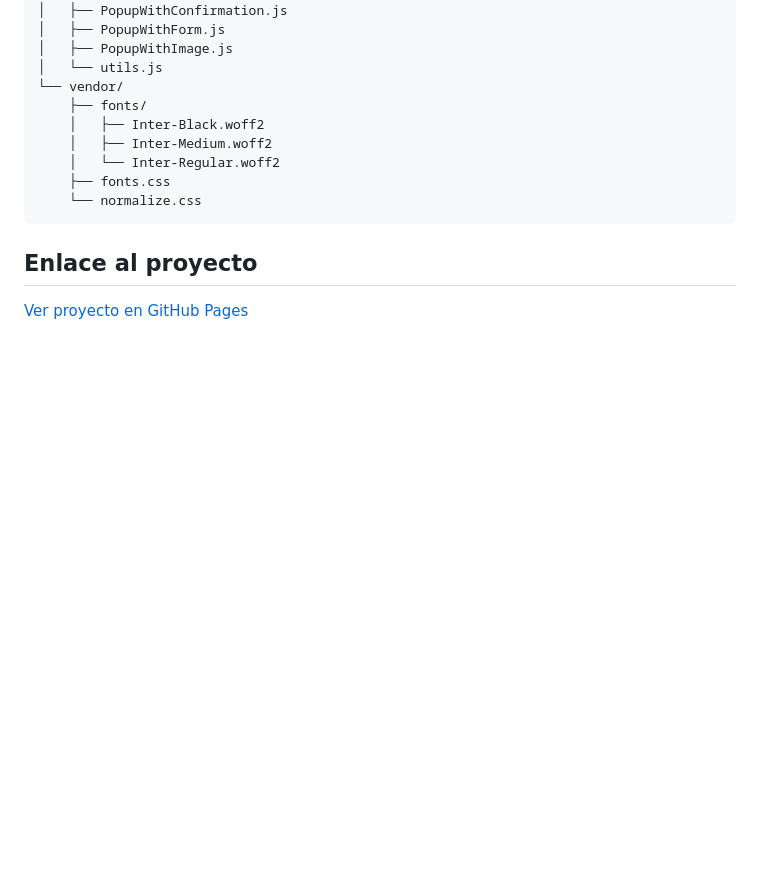
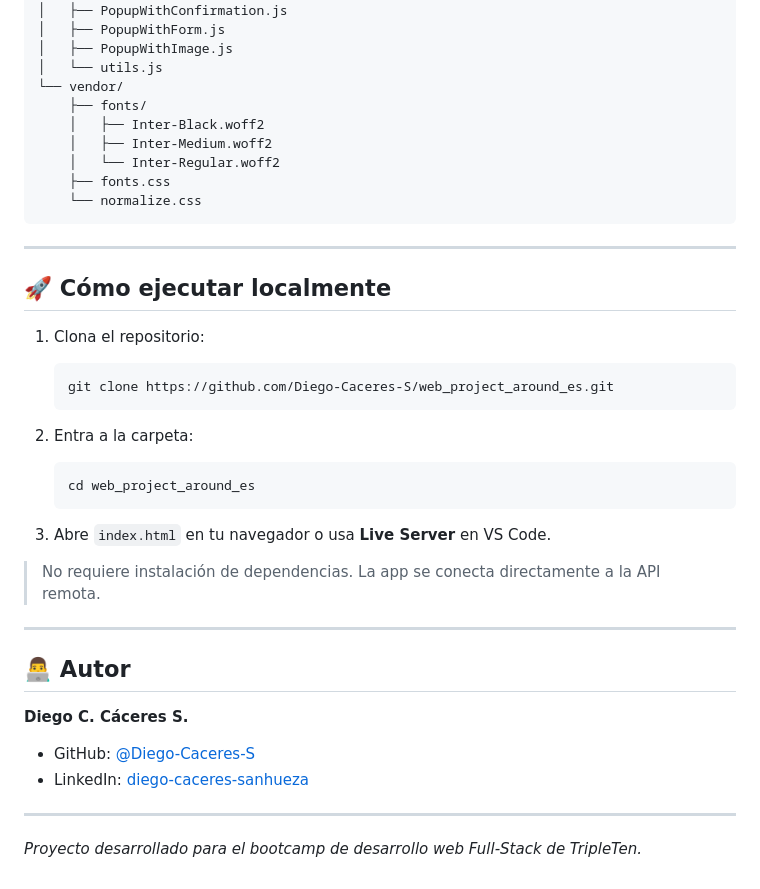
Before and after one commit to Diego-Caceres-S/web_project_around_es, a Markdown page: README.md, the part around the change printed below. Rendered like a GitHub page; blank space fills up the shorter version.

````diff
--- a/README.md
+++ b/README.md
@@ -89,6 +128,35 @@ WEB_PROJECT_AROUND/
     └── normalize.css
 ```
 
-## Enlace al proyecto
+---
 
-[Ver proyecto en GitHub Pages](https://diego-caceres-s.github.io/web_project_around_es/)
+## 🚀 Cómo ejecutar localmente
+
+1. Clona el repositorio:
+
+   ```bash
+   git clone https://github.com/Diego-Caceres-S/web_project_around_es.git
+   ```
+
+2. Entra a la carpeta:
+
+   ```bash
+   cd web_project_around_es
+   ```
+
+3. Abre `index.html` en tu navegador o usa **Live Server** en VS Code.
+
+> No requiere instalación de dependencias. La app se conecta directamente a la API remota.
+
+---
+
+## 👨‍💻 Autor
+
+**Diego C. Cáceres S.**
+
+- GitHub: [@Diego-Caceres-S](https://github.com/Diego-Caceres-S)
+- LinkedIn: [diego-caceres-sanhueza](https://www.linkedin.com/in/diego-caceres-sanhueza/)
+
+---
+
+_Proyecto desarrollado para el bootcamp de desarrollo web Full-Stack de TripleTen._
````
Also changed, not shown: other parts of README.md (+78 -39 lines), images/fullscreen.png (added).
